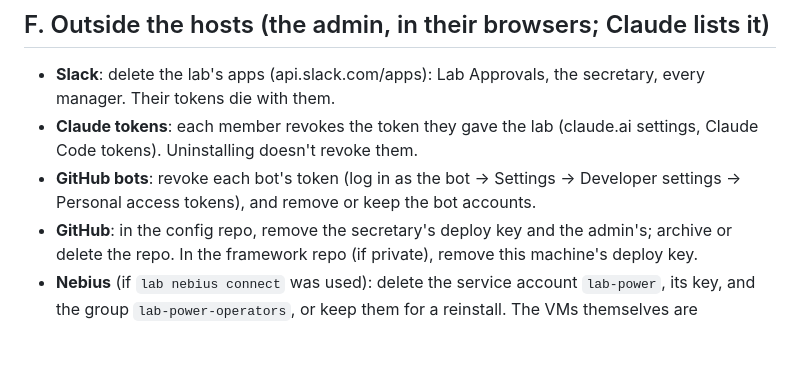
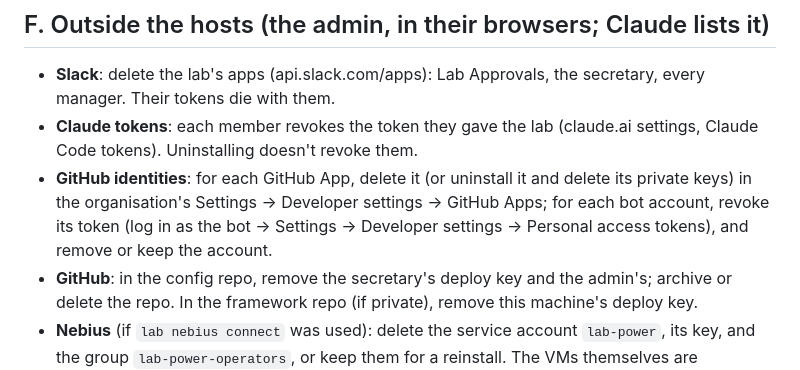
Before and after one commit to anatoli-starostin/agentic-lab, a Markdown page: docs/uninstall.md, the part around the change. Drawn GitHub-style; blank space fills up the shorter version.

```diff
--- a/docs/uninstall.md
+++ b/docs/uninstall.md
@@ -99,8 +99,10 @@ stage's pieces (the GPU wrapper and AppArmor profile help them too) and say so.
   every manager. Their tokens die with them.
 - **Claude tokens**: each member revokes the token they gave the lab (claude.ai settings,
   Claude Code tokens). Uninstalling doesn't revoke them.
-- **GitHub bots**: revoke each bot's token (log in as the bot → Settings → Developer
-  settings → Personal access tokens), and remove or keep the bot accounts.
+- **GitHub identities**: for each GitHub App, delete it (or uninstall it and delete its
+  private keys) in the organisation's Settings → Developer settings → GitHub Apps; for each
+  bot account, revoke its token (log in as the bot → Settings → Developer settings →
+  Personal access tokens), and remove or keep the account.
 - **GitHub**: in the config repo, remove the secretary's deploy key and the admin's;
   archive or delete the repo. In the framework repo (if private), remove this machine's
   deploy key.
```
Also changed, not shown: README.md (+1 -1 lines), docs/security-notes.md (+6 -4 lines).
